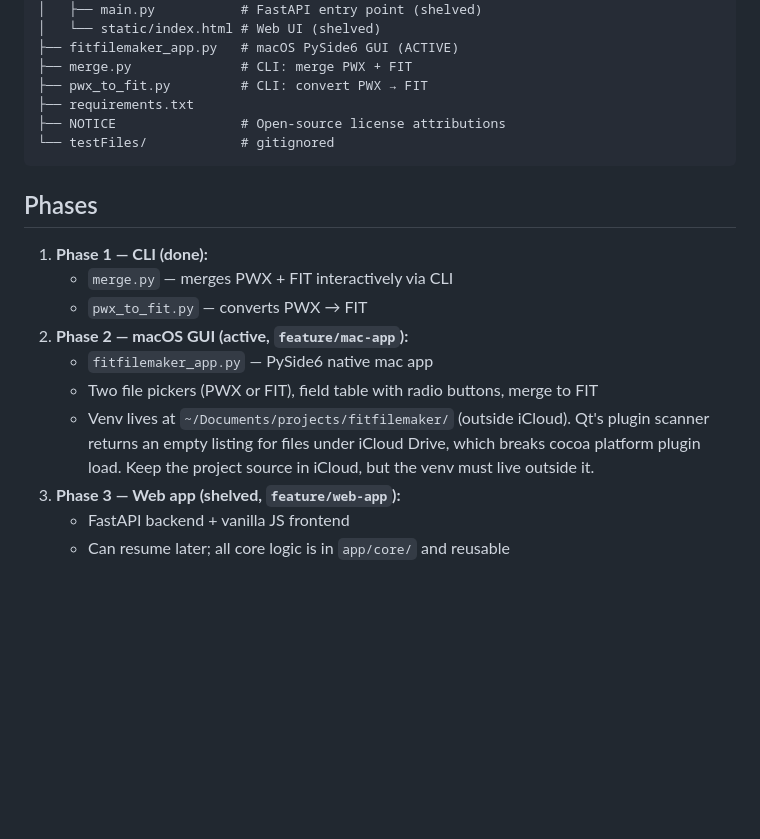
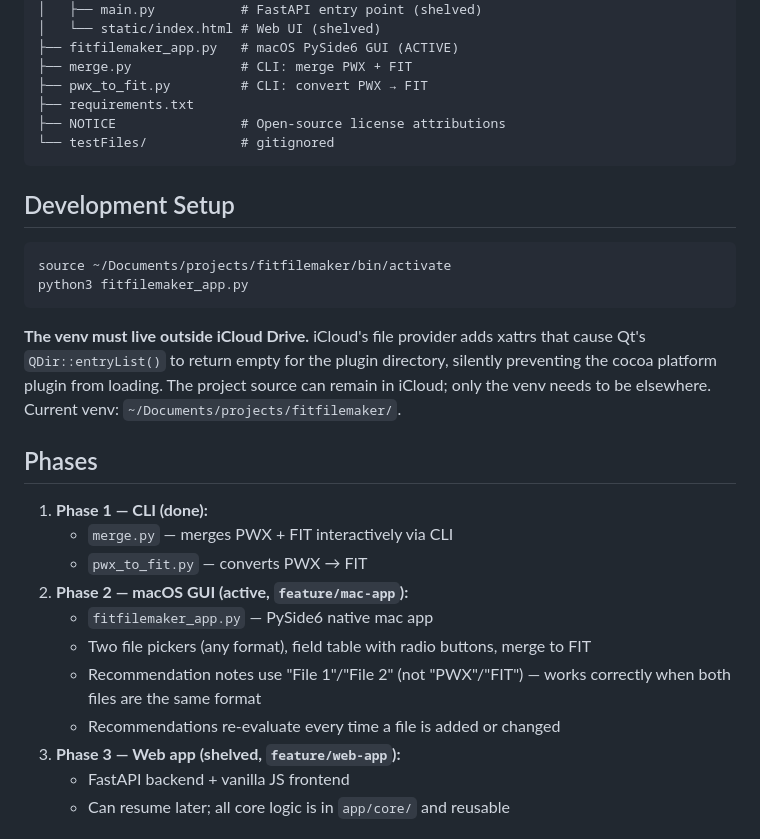
Before and after one commit to jsankovitch/fitfilemaker, a Markdown page: CLAUDE.md, the part around the change. Drawn GitHub-style; blank space fills up the shorter version.

Commit message:
Update CLAUDE.md: add Dev Setup section, clarify Phase 2 GUI state
Co-Authored-By: Claude Sonnet 4.6 <noreply@anthropic.com>

````diff
--- a/CLAUDE.md
+++ b/CLAUDE.md
@@ -50,17 +50,24 @@ fitfilemaker/
 └── testFiles/            # gitignored
 ```
 
+## Development Setup
+
+```bash
+source ~/Documents/projects/fitfilemaker/bin/activate
+python3 fitfilemaker_app.py
+```
+
+**The venv must live outside iCloud Drive.** iCloud's file provider adds xattrs that cause Qt's `QDir::entryList()` to return empty for the plugin directory, silently preventing the cocoa platform plugin from loading. The project source can remain in iCloud; only the venv needs to be elsewhere. Current venv: `~/Documents/projects/fitfilemaker/`.
+
 ## Phases
 1. **Phase 1 — CLI (done):**
    - `merge.py` — merges PWX + FIT interactively via CLI
    - `pwx_to_fit.py` — converts PWX → FIT
 2. **Phase 2 — macOS GUI (active, `feature/mac-app`):**
    - `fitfilemaker_app.py` — PySide6 native mac app
-   - Two file pickers (PWX or FIT), field table with radio buttons, merge to FIT
-   - Venv lives at `~/Documents/projects/fitfilemaker/` (outside iCloud).
-     Qt's plugin scanner returns an empty listing for files under iCloud
-     Drive, which breaks cocoa platform plugin load. Keep the project
-     source in iCloud, but the venv must live outside it.
+   - Two file pickers (any format), field table with radio buttons, merge to FIT
+   - Recommendation notes use "File 1"/"File 2" (not "PWX"/"FIT") — works correctly when both files are the same format
+   - Recommendations re-evaluate every time a file is added or changed
 3. **Phase 3 — Web app (shelved, `feature/web-app`):**
    - FastAPI backend + vanilla JS frontend
    - Can resume later; all core logic is in `app/core/` and reusable
````
